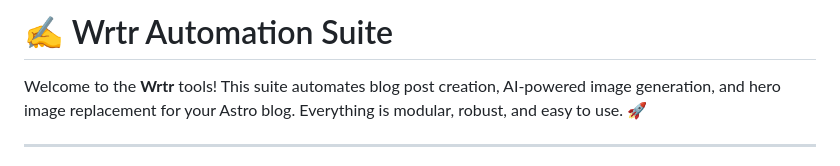
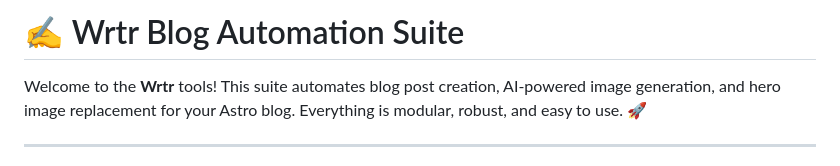
Before and after one commit to titofebus/wrtr, a Markdown page: README.md, the part around the change. Rendered like a GitHub page.

Commit message:
🔄 Minor update: commit and push again

```diff
--- a/README.md
+++ b/README.md
@@ -1,4 +1,4 @@
-# ✍️ Wrtr Automation Suite
+# ✍️ Wrtr Blog Automation Suite
 
 Welcome to the **Wrtr** tools! This suite automates blog post creation, AI-powered image generation, and hero image replacement for your Astro blog. Everything is modular, robust, and easy to use. 🚀
 
```
